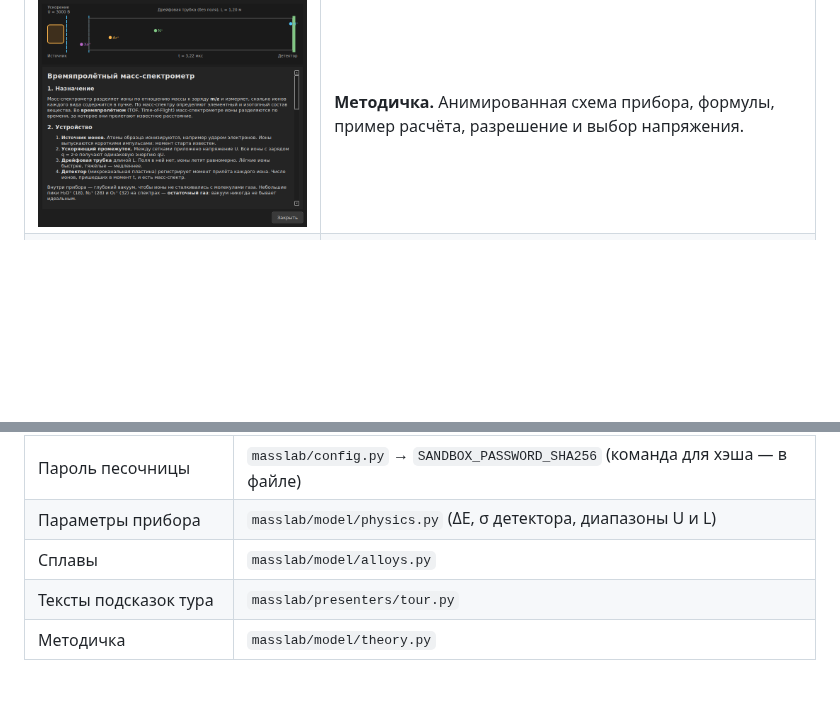
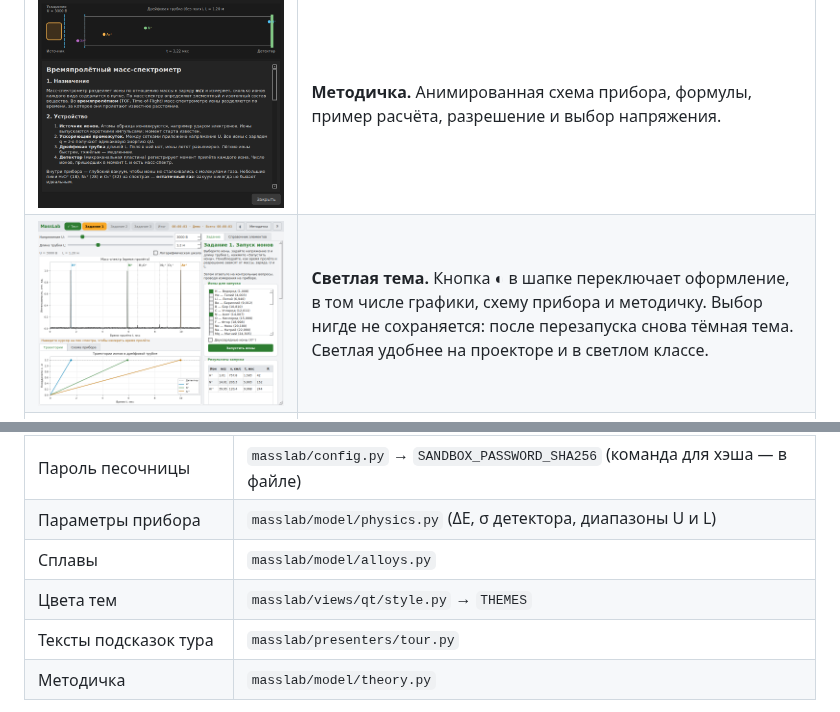
Before and after one commit to Gofmekler/Mass-MVP, a Markdown page: docs/MassLab_описание.md, 2 parts joined by grey strips. Drawn GitHub-style; pictures changed too: docs/img/12_light.png (added); blank space fills up the shorter version.

```diff
--- a/docs/MassLab_описание.md
+++ b/docs/MassLab_описание.md
@@ -50,6 +50,7 @@ flowchart LR
 | ![](img/08_result.png) | **Итог.** Время этапов и попытки, «ЗАЧТЕНО», сохранение PDF, QR-код анкеты. |
 | ![](img/11_pdf.png) | **PDF-отчёт.** Титульная страница со сводкой и по странице на задание: условия измерений, исследованный спектр, таблица данных, контрольные вопросы с ответами. |
 | ![](img/09_theory.png) | **Методичка.** Анимированная схема прибора, формулы, пример расчёта, разрешение и выбор напряжения. |
+| ![](img/12_light.png) | **Светлая тема.** Кнопка ◐ в шапке переключает оформление, в том числе графики, схему прибора и методичку. Выбор нигде не сохраняется: после перезапуска снова тёмная тема. Светлая удобнее на проекторе и в светлом классе. |
 | ![](img/10_sandbox.png) | **Песочница.** Прибор со всеми настройками без теста и заданий — для демонстрации на лекции. |
 
 Общее правило заданий: неверный ответ заменяется новым (вопрос или образец),
@@ -199,6 +200,7 @@ tests/                          175 тестов
 | Пароль песочницы | `masslab/config.py` → `SANDBOX_PASSWORD_SHA256` (команда для хэша — в файле) |
 | Параметры прибора | `masslab/model/physics.py` (ΔE, σ детектора, диапазоны U и L) |
 | Сплавы | `masslab/model/alloys.py` |
+| Цвета тем | `masslab/views/qt/style.py` → `THEMES` |
 | Тексты подсказок тура | `masslab/presenters/tour.py` |
 | Методичка | `masslab/model/theory.py` |
 
```
Also changed, not shown: README.md (+1 -0 lines), 16 other files.
